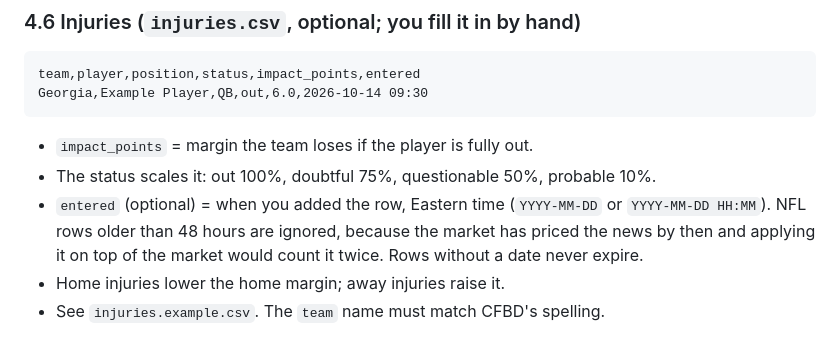
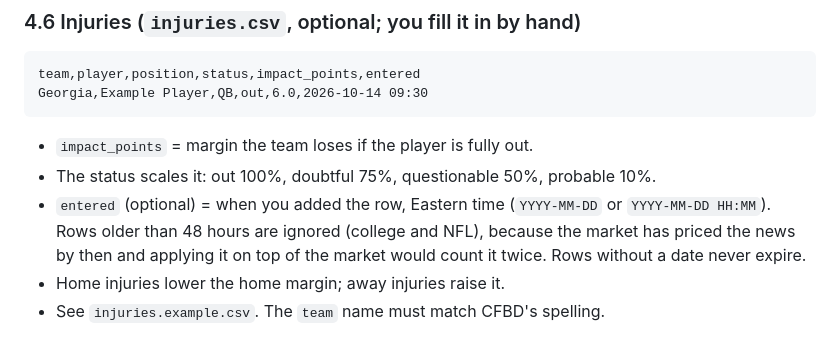
Before and after one commit to benoswald2026-dotcom/ADA, a Markdown page: README.md, the part around the change. Rendered like a GitHub page.

Commit message:
README: injury expiry applies to college games too
Co-Authored-By: Claude Opus 5.5 <noreply@anthropic.com>
Claude-Session: https://claude.ai/code/session_017bba1Rvcis589EzUqu86DR

```diff
--- a/README.md
+++ b/README.md
@@ -291,7 +291,7 @@ Georgia,Example Player,QB,out,6.0,2026-10-14 09:30
 - `impact_points` = margin the team loses if the player is fully out.
 - The status scales it: out 100%, doubtful 75%, questionable 50%, probable 10%.
 - `entered` (optional) = when you added the row, Eastern time (`YYYY-MM-DD` or `YYYY-MM-DD HH:MM`).
-  NFL rows older than 48 hours are ignored, because the market has priced the news by then
+  Rows older than 48 hours are ignored (college and NFL), because the market has priced the news by then
   and applying it on top of the market would count it twice. Rows without a date never expire.
 - Home injuries lower the home margin; away injuries raise it.
 - See `injuries.example.csv`. The `team` name must match CFBD's spelling.
```
